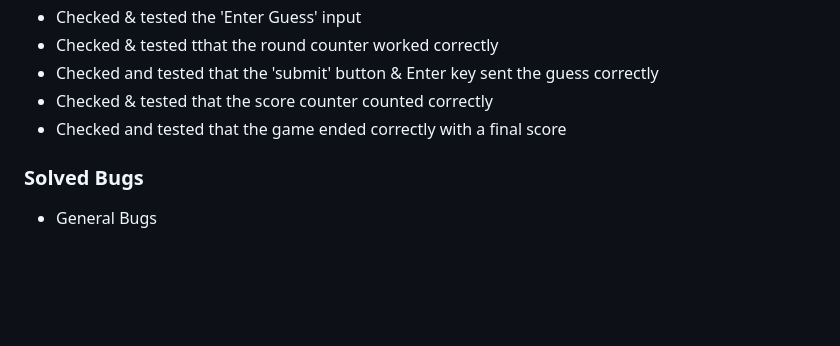
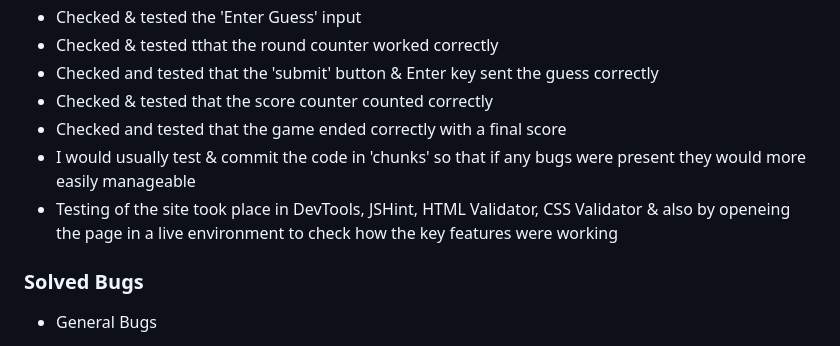
Before and after one commit to TGOSS1984/anagram-game, a Markdown page: readme.md, the part around one of its changes. Drawn GitHub-style; blank space fills up the shorter version.

Commit message:
add further content to readme file

```diff
--- a/readme.md
+++ b/readme.md
@@ -208,6 +208,8 @@ All key scores were passed in lighthouse test
 - Checked and tested that the 'submit' button & Enter key sent the guess correctly
 - Checked & tested that the score counter counted correctly
 - Checked and tested that the game ended correctly with a final score
+- I would usually test & commit the code in 'chunks' so that if any bugs were present they would more easily manageable
+- Testing of the site took place in DevTools, JSHint, HTML Validator, CSS Validator & also by openeing the page in a live environment to check how the key features were working
 
 ### Solved Bugs
 
```
Also changed, not shown: other parts of readme.md (+4 -1 lines).
